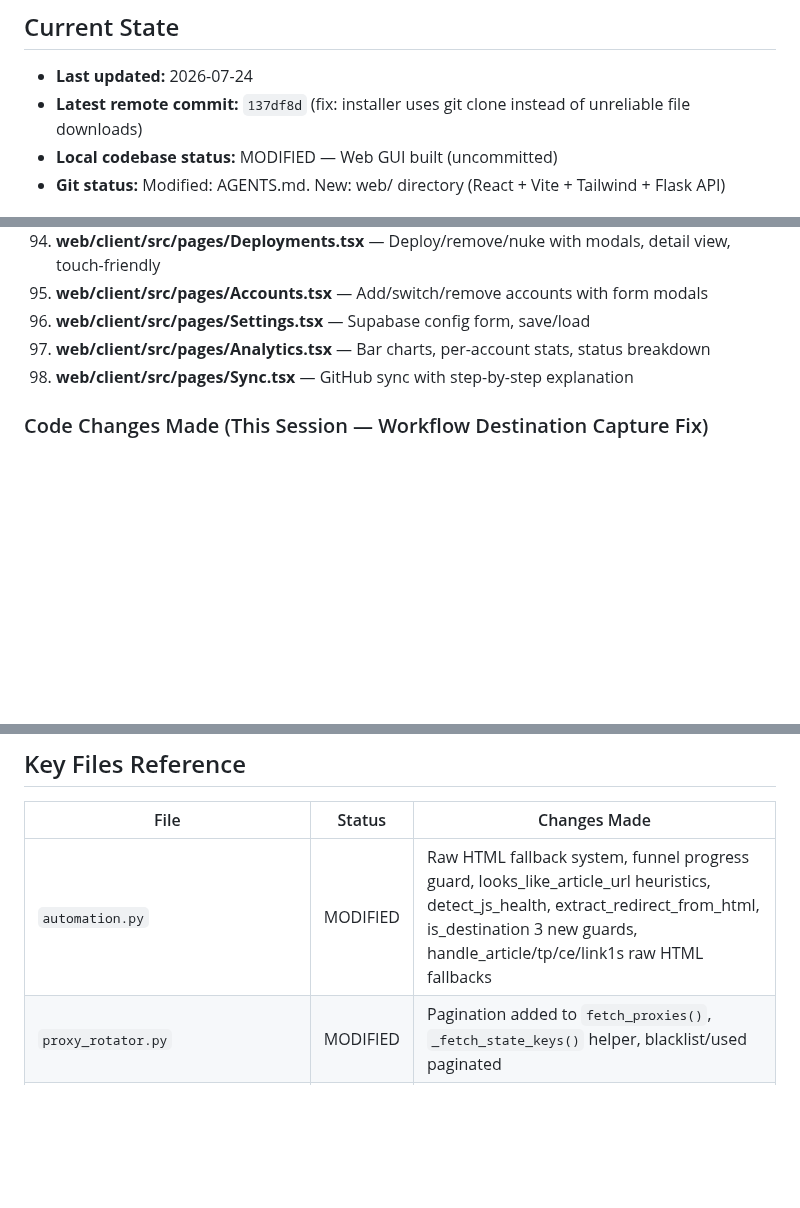
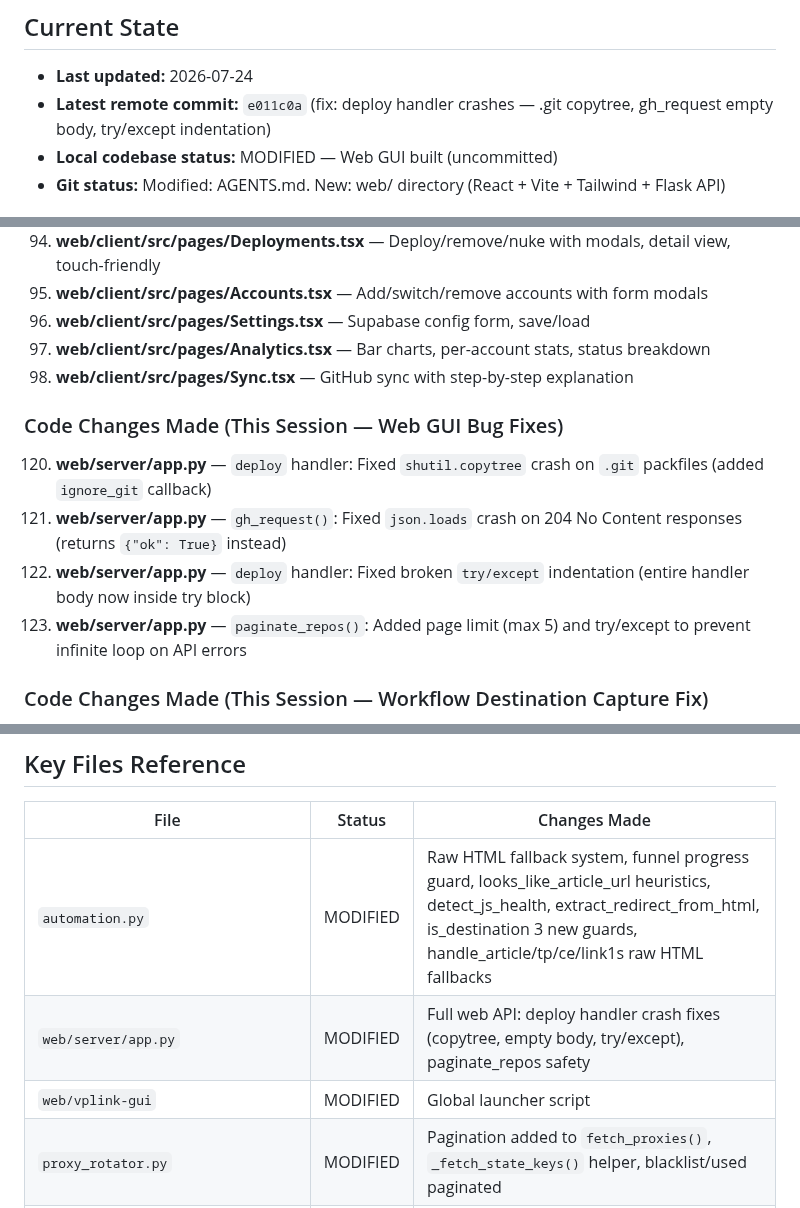
Before and after one commit to adittaya/workflow-vplink, a Markdown page: AGENTS.md, 3 parts joined by grey strips. GitHub-like rendering; blank space fills up the shorter version.

Commit message:
docs: update AGENTS.md — web GUI bug fixes

```diff
--- a/AGENTS.md
+++ b/AGENTS.md
@@ -8,7 +8,7 @@
 ## Current State
 
 - **Last updated:** 2026-07-24
-- **Latest remote commit:** `137df8d` (fix: installer uses git clone instead of unreliable file downloads)
+- **Latest remote commit:** `e011c0a` (fix: deploy handler crashes — .git copytree, gh_request empty body, try/except indentation)
 - **Local codebase status:** MODIFIED — Web GUI built (uncommitted)
 - **Git status:** Modified: AGENTS.md. New: web/ directory (React + Vite + Tailwind + Flask API)
 
@@ -192,6 +192,13 @@
 97. **web/client/src/pages/Analytics.tsx** — Bar charts, per-account stats, status breakdown
 98. **web/client/src/pages/Sync.tsx** — GitHub sync with step-by-step explanation
 
+### Code Changes Made (This Session — Web GUI Bug Fixes)
+
+120. **web/server/app.py** — `deploy` handler: Fixed `shutil.copytree` crash on `.git` packfiles (added `ignore_git` callback)
+121. **web/server/app.py** — `gh_request()`: Fixed `json.loads` crash on 204 No Content responses (returns `{"ok": True}` instead)
+122. **web/server/app.py** — `deploy` handler: Fixed broken `try/except` indentation (entire handler body now inside try block)
+123. **web/server/app.py** — `paginate_repos()`: Added page limit (max 5) and try/except to prevent infinite loop on API errors
+
 ### Code Changes Made (This Session — Workflow Destination Capture Fix)
 
 87. **continuous.yml** — Added destination URL capture: reads `destination_url.txt` after automation, writes to `$GITHUB_OUTPUT` as `destination` output
@@ -268,6 +275,8 @@
 | File | Status | Changes Made |
 |------|--------|-------------|
 | `automation.py` | MODIFIED | Raw HTML fallback system, funnel progress guard, looks_like_article_url heuristics, detect_js_health, extract_redirect_from_html, is_destination 3 new guards, handle_article/tp/ce/link1s raw HTML fallbacks |
+| `web/server/app.py` | MODIFIED | Full web API: deploy handler crash fixes (copytree, empty body, try/except), paginate_repos safety |
+| `web/vplink-gui` | MODIFIED | Global launcher script |
 | `proxy_rotator.py` | MODIFIED | Pagination added to `fetch_proxies()`, `_fetch_state_keys()` helper, blacklist/used paginated |
 | `.github/workflows/continuous.yml` | MODIFIED | `RELAY_TARGET_REPO` env var, relay dispatch fix, per-repo concurrency, pip --break-system-packages, key validation, relay health checks, destination capture, GITHUB_TOKEN fallback, workflow summary |
 | `manager/app.py` | MODIFIED | Full deployment CI overhaul: template clone, RELAY_TARGET_REPO, workflow management, deployment verification, token scope validation |
```
